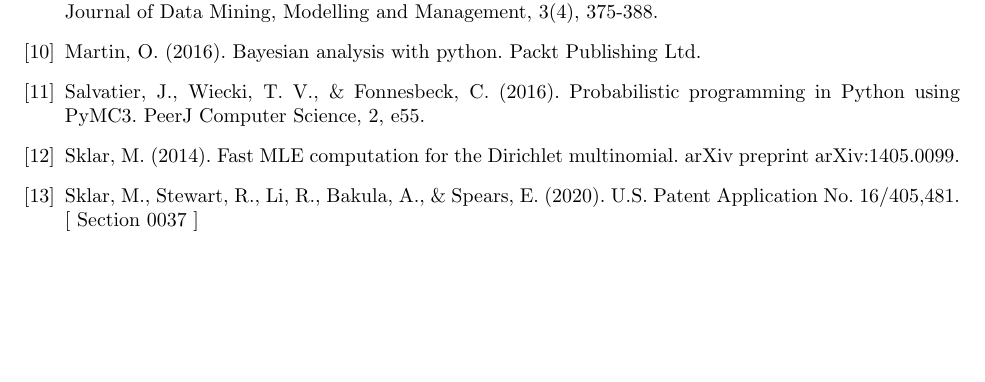
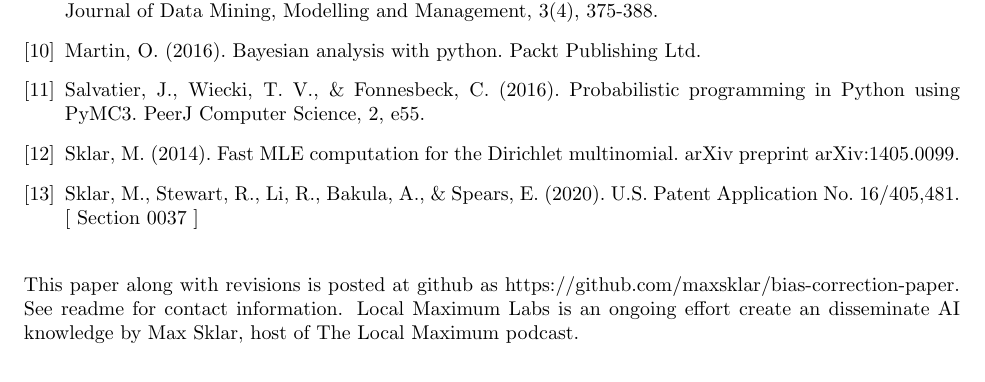
Before and after one commit to maxsklar/bias-correction-paper, a LaTeX paper (bias-correction-paper.tex): part of page 13 of 13, cut so that both start at the same text, the shorter picture padded with empty space. Compiled offline with pdfLaTeX.

Commit message:
Finalize endnote

```diff
--- a/bias-correction-paper.tex
+++ b/bias-correction-paper.tex
@@ -435,4 +435,6 @@ If the sampling was uniform where \(\mathbf{s}(x,y)=p\), equation~\eqref{eq:bias
 \bibitem{visitprediction}Sklar, M., Stewart, R., Li, R., Bakula, A., \& Spears, E. (2020). U.S. Patent Application No. 16/405,481. [ Section 0037 ]
 
 \end{thebibliography}
+
+This paper along with revisions is posted at github as https://github.com/maxsklar/bias-correction-paper. See readme for contact information. Local Maximum Labs is an ongoing effort create an disseminate AI knowledge by Max Sklar, host of The Local Maximum podcast.
 \end{document}
```
Also changed, not shown: bias-correction-paper.pdf, bias-correction-paper.tex (2 more changed lines), 2 other files.
